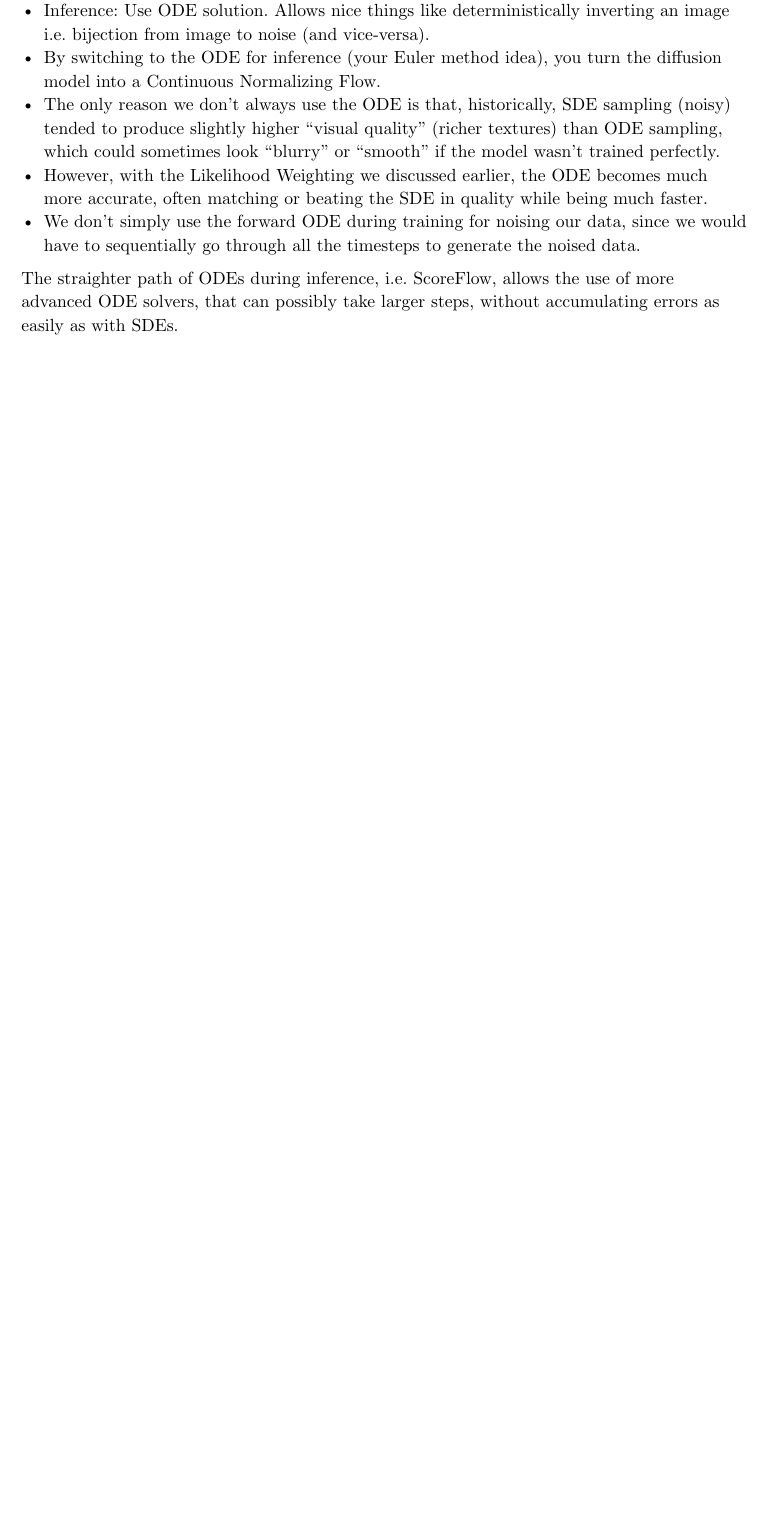
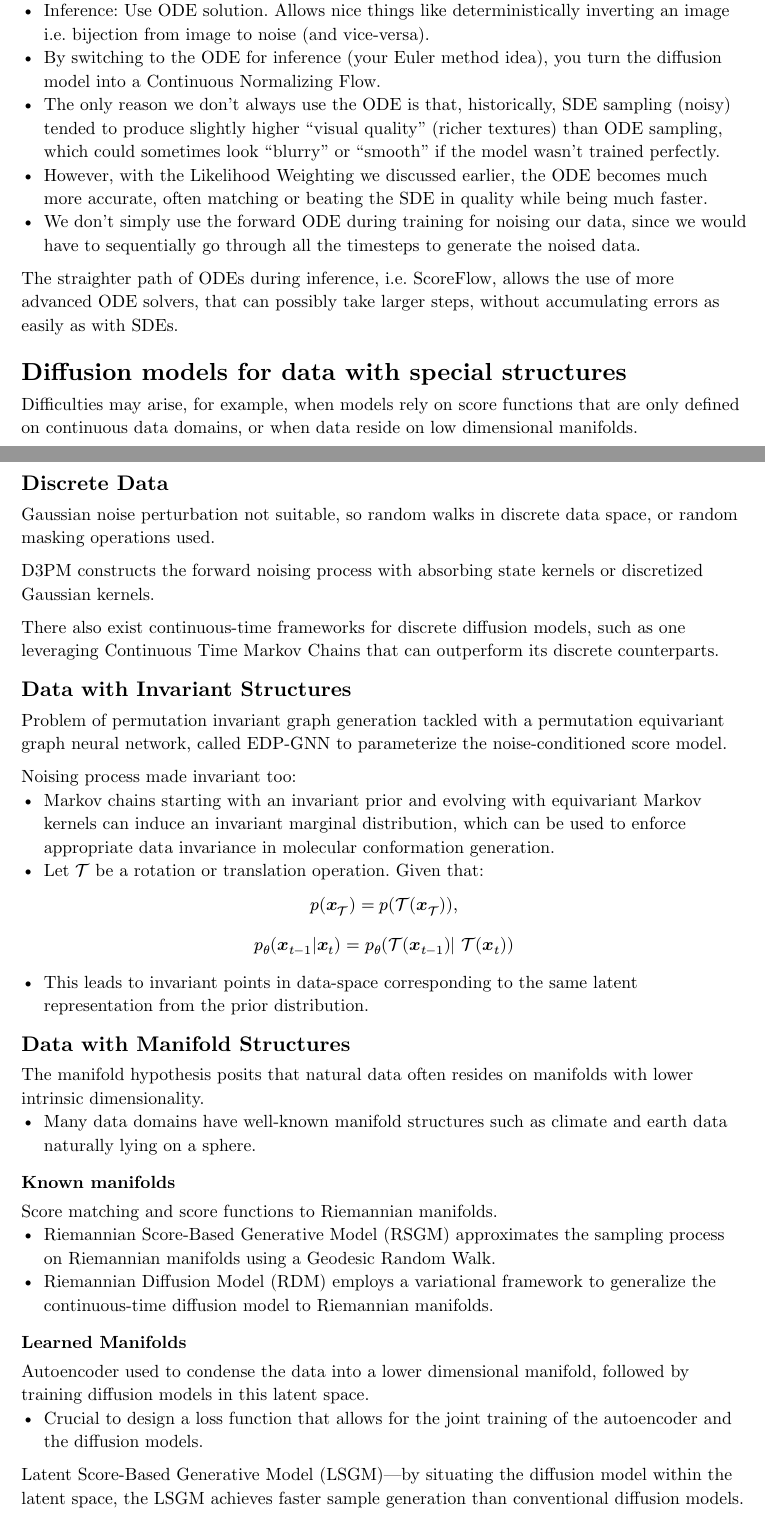
Before and after one commit to Paroxysmisch/phd-notes, a Typst document (diffusion_models_survey/summary/main.typ): part of page 8 of 8 before the commit and two parts of pages 8 and 9 of 10 after it, the two joined at a grey line, cut so that both start at the same text, the shorter picture padded with empty space. Compiled offline with Typst 0.15.

Commit message:
Special structures.

```diff
--- a/diffusion_models_survey/summary/main.typ
+++ b/diffusion_models_survey/summary/main.typ
@@ -308,3 +310,39 @@ The "ScoreFlow" Trick (The ODE Way):
 - We don't simply use the forward ODE during training for noising our data, since we would have to sequentially go through all the timesteps to generate the noised data.
 
 The straighter path of ODEs during inference, i.e. ScoreFlow, allows the use of more advanced ODE solvers, that can possibly take larger steps, without accumulating errors as easily as with SDEs.
+
+= Diffusion models for data with special structures
+Difficulties may arise, for example, when models rely on score functions that are only defined on continuous data domains, or when data reside on low dimensional manifolds.
+== Discrete Data
+Gaussian noise perturbation not suitable, so random walks in discrete data space, or random masking operations used.
+
+D3PM constructs the forward noising process with absorbing state kernels or discretized Gaussian kernels.
+
+There also exist continuous-time frameworks for discrete diffusion models, such as one leveraging Continuous Time Markov Chains that can outperform its discrete counterparts.
+
+== Data with Invariant Structures
+Problem of permutation invariant graph generation tackled with a permutation equivariant graph neural network, called EDP-GNN to parameterize the noise-conditioned score model.
+
+Noising process made invariant too:
+- Markov chains starting with an invariant prior and evolving with equivariant Markov kernels can induce an invariant marginal distribution, which can be used to enforce appropriate data invariance in molecular conformation generation.
+- Let $cal(T)$ be a rotation or translation operation. Given that:
+$ p(bold(x)_cal(T)) = p(cal(T) (bold(x)_cal(T))), $
+$
+  p_theta (bold(x)_(t-1)|bold(x)_t) = p_theta (cal(T) (bold(x)_(t-1))| cal(T) (bold(x)_t))
+$
+- This leads to invariant points in data-space corresponding to the same latent representation from the prior distribution.
+
+== Data with Manifold Structures
+The manifold hypothesis posits that natural data often resides on manifolds with lower intrinsic dimensionality.
+- Many data domains have well-known manifold structures such as climate and earth data naturally lying on a sphere.
+
+=== Known manifolds
+Score matching and score functions to Riemannian manifolds.
+- Riemannian Score-Based Generative Model (RSGM) approximates the sampling process on Riemannian manifolds using a Geodesic Random Walk.
+- Riemannian Diffusion Model (RDM) employs a variational framework to generalize the continuous-time diffusion model to Riemannian manifolds.
+
+=== Learned Manifolds
+Autoencoder used to condense the data into a lower dimensional manifold, followed by training diffusion models in this latent space.
+- Crucial to design a loss function that allows for the joint training of the autoencoder and the diffusion models.
+
+Latent Score-Based Generative Model (LSGM)---by situating the diffusion model within the latent space, the LSGM achieves faster sample generation than conventional diffusion models.
```
Also changed, not shown: diffusion_models_survey/summary/main.typ (13 more changed lines).
